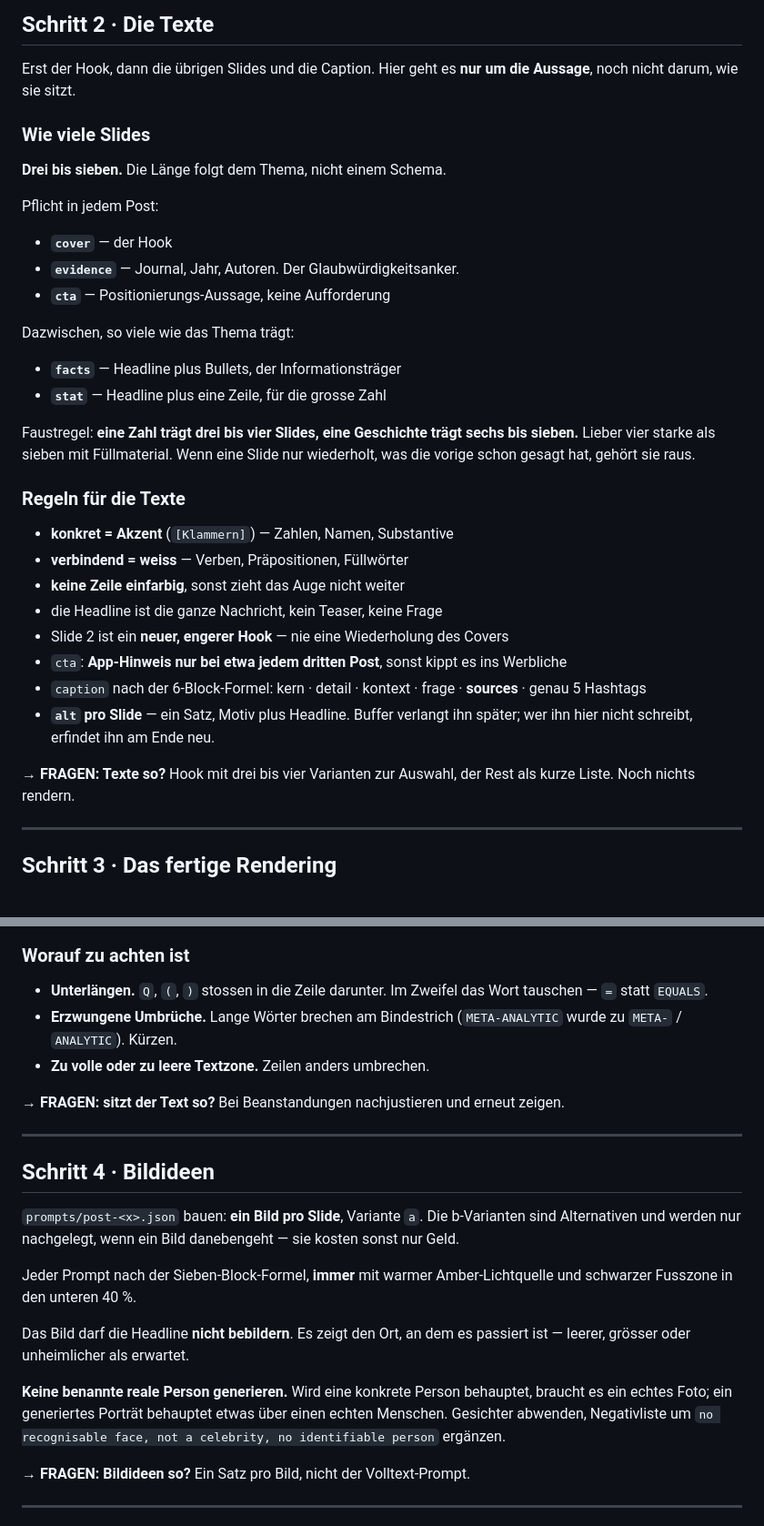
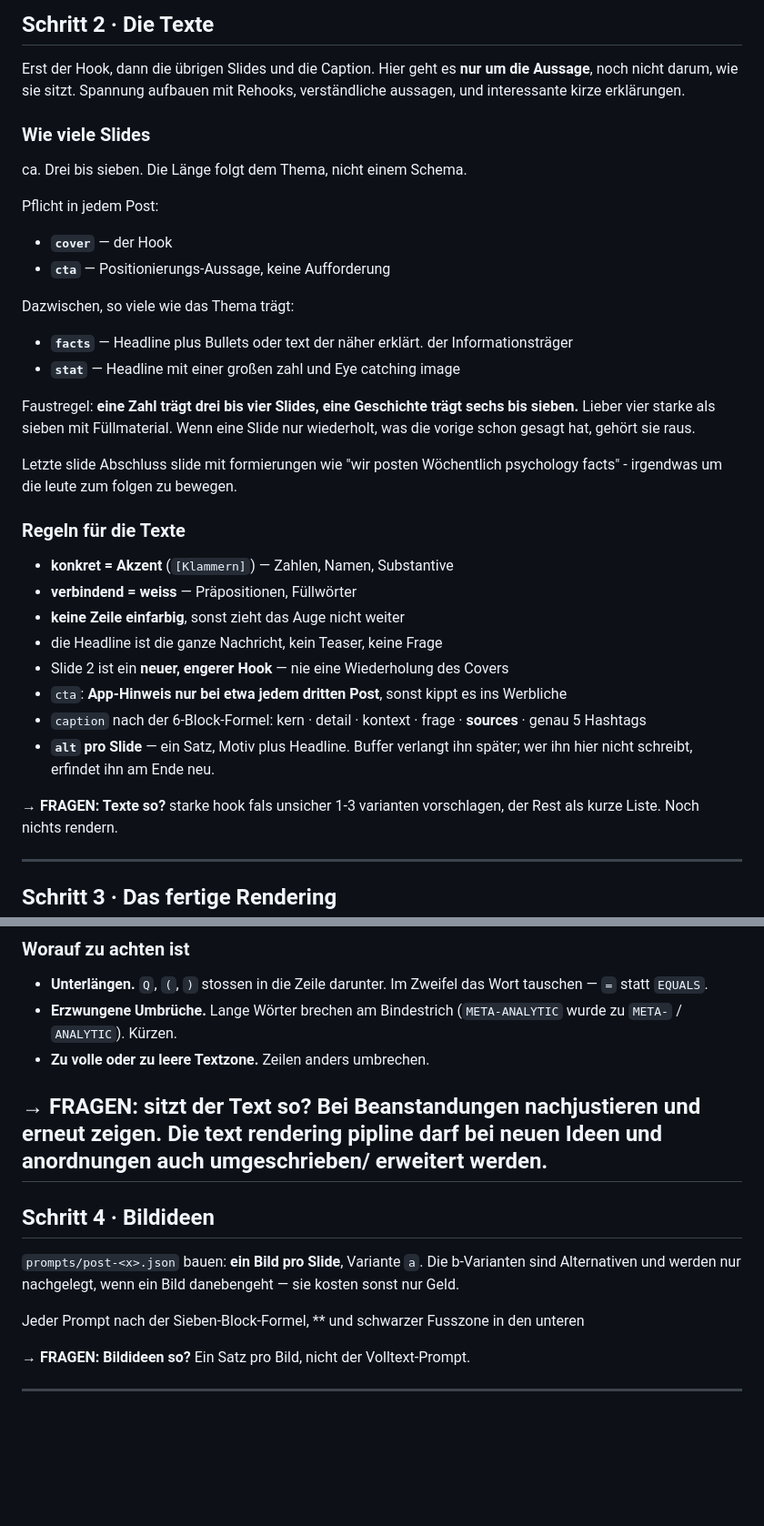
Before and after one commit to RaynarGG/Instagram-Carousel, a Markdown page: docs/TAGESABLAUF.md, 2 parts joined by grey strips. Shown at 91% size. Rendered like a GitHub page; blank space fills up the shorter version.

Commit message:
TAGESABLAUF.md aktualisieren

```diff
--- a/docs/TAGESABLAUF.md
+++ b/docs/TAGESABLAUF.md
@@ -57,28 +54,30 @@ Vier Kandidaten. Jeder braucht:
 
 Erst der Hook, dann die übrigen Slides und die Caption. Hier geht es **nur um die
 Aussage**, noch nicht darum, wie sie sitzt.
+Spannung aufbauen mit Rehooks, verständliche aussagen, und interessante kirze erklärungen.
 
 ### Wie viele Slides
 
-**Drei bis sieben.** Die Länge folgt dem Thema, nicht einem Schema.
+ca. Drei bis sieben. Die Länge folgt dem Thema, nicht einem Schema.
 
 Pflicht in jedem Post:
 - **`cover`** — der Hook
-- **`evidence`** — Journal, Jahr, Autoren. Der Glaubwürdigkeitsanker.
 - **`cta`** — Positionierungs-Aussage, keine Aufforderung
 
 Dazwischen, so viele wie das Thema trägt:
-- **`facts`** — Headline plus Bullets, der Informationsträger
-- **`stat`** — Headline plus eine Zeile, für die grosse Zahl
+- **`facts`** — Headline plus Bullets oder text der näher erklärt. der Informationsträger
+- **`stat`** — Headline mit einer großen zahl und Eye catching image
 
 Faustregel: **eine Zahl trägt drei bis vier Slides, eine Geschichte trägt sechs
 bis sieben.** Lieber vier starke als sieben mit Füllmaterial. Wenn eine Slide nur
 wiederholt, was die vorige schon gesagt hat, gehört sie raus.
 
+Letzte slide Abschluss slide mit formierungen wie "wir posten Wöchentlich psychology facts" - irgendwas um die leute zum folgen zu bewegen.
+
 ### Regeln für die Texte
 
 - **konkret = Akzent** (`[Klammern]`) — Zahlen, Namen, Substantive
-- **verbindend = weiss** — Verben, Präpositionen, Füllwörter
+- **verbindend = weiss** — Präpositionen, Füllwörter
 - **keine Zeile einfarbig**, sonst zieht das Auge nicht weiter
 - die Headline ist die ganze Nachricht, kein Teaser, keine Frage
 - Slide 2 ist ein **neuer, engerer Hook** — nie eine Wiederholung des Covers
@@ -88,7 +87,7 @@ wiederholt, was die vorige schon gesagt hat, gehört sie raus.
 - **`alt` pro Slide** — ein Satz, Motiv plus Headline. Buffer verlangt ihn später;
   wer ihn hier nicht schreibt, erfindet ihn am Ende neu.
 
-**→ FRAGEN: Texte so?** Hook mit drei bis vier Varianten zur Auswahl, der Rest
+**→ FRAGEN: Texte so?** starke hook fals unsicher 1-3 varianten vorschlagen, der Rest
 als kurze Liste. Noch nichts rendern.
 
 ---
@@ -144,7 +143,7 @@ leeres Band zwischen Bild und Headline stehen.
 - **Zu volle oder zu leere Textzone.** Zeilen anders umbrechen.
 
 **→ FRAGEN: sitzt der Text so?** Bei Beanstandungen nachjustieren und erneut zeigen.
-
+Die text rendering pipline darf bei neuen Ideen und anordnungen auch umgeschrieben/ erweitert werden.
 ---
 
 ## Schritt 4 · Bildideen
@@ -153,16 +152,9 @@ leeres Band zwischen Bild und Headline stehen.
 b-Varianten sind Alternativen und werden nur nachgelegt, wenn ein Bild danebengeht
 — sie kosten sonst nur Geld.
 
-Jeder Prompt nach der Sieben-Block-Formel, **immer** mit warmer Amber-Lichtquelle
-und schwarzer Fusszone in den unteren 40 %.
+Jeder Prompt nach der Sieben-Block-Formel, **
+und schwarzer Fusszone in den unteren
 
-Das Bild darf die Headline **nicht bebildern**. Es zeigt den Ort, an dem es
-passiert ist — leerer, grösser oder unheimlicher als erwartet.
-
-**Keine benannte reale Person generieren.** Wird eine konkrete Person behauptet,
-braucht es ein echtes Foto; ein generiertes Porträt behauptet etwas über einen
-echten Menschen. Gesichter abwenden, Negativliste um `no recognisable face,
-not a celebrity, no identifiable person` ergänzen.
 
 **→ FRAGEN: Bildideen so?** Ein Satz pro Bild, nicht der Volltext-Prompt.
 
```
Also changed, not shown: other parts of docs/TAGESABLAUF.md (+2 -5 lines).
